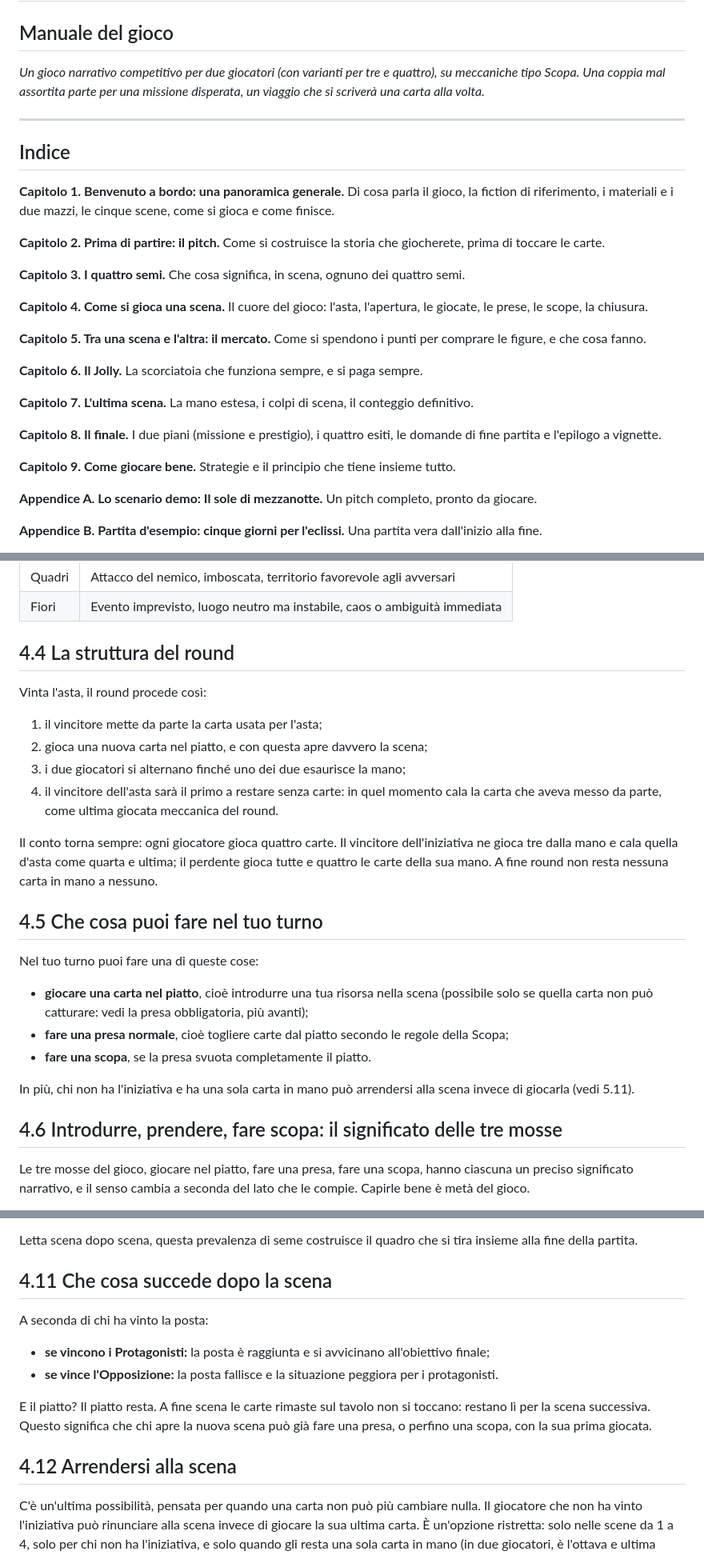
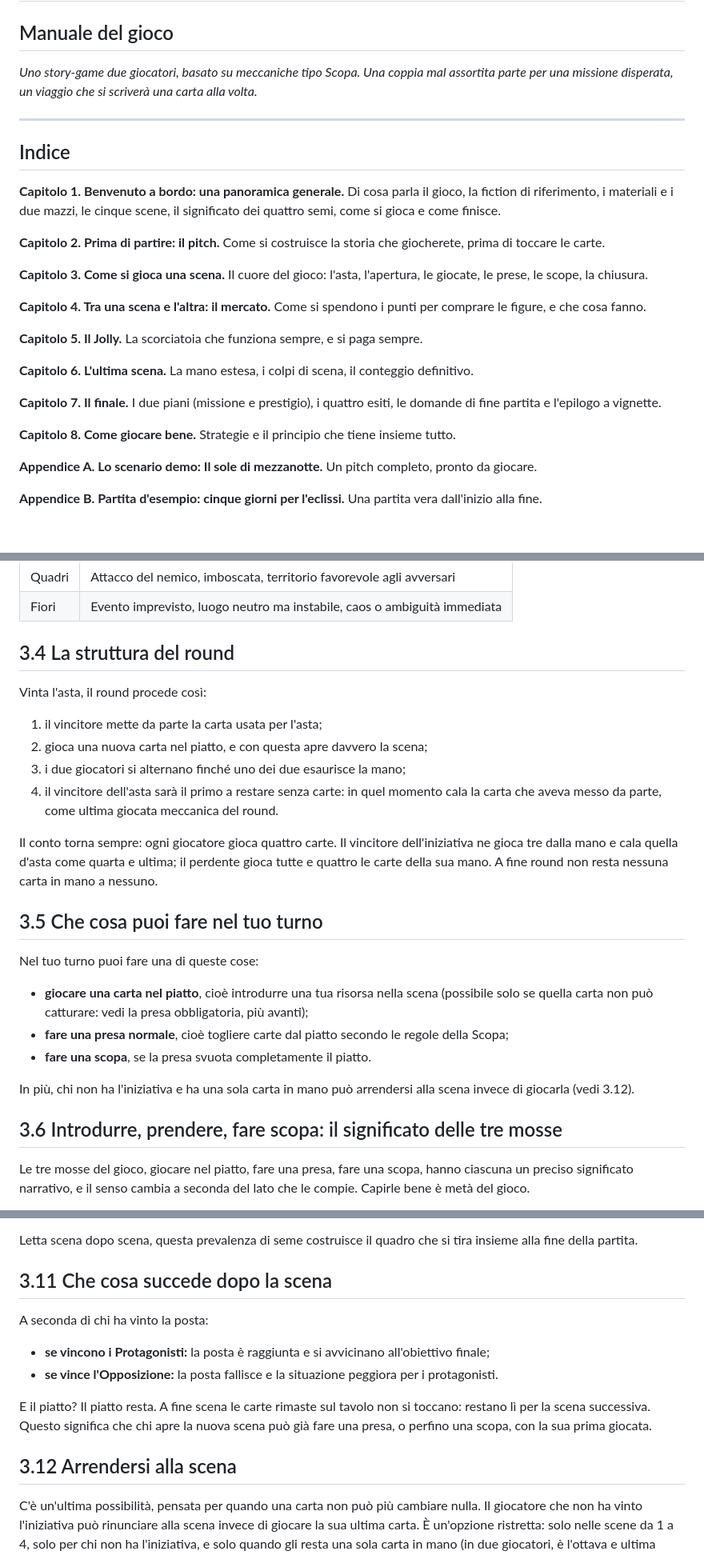
Before and after one commit to sporcari/frenemies-on-the-road, a Markdown page: docs/frenemies_manuale.md, 3 parts joined by grey strips. Shown at 80% size. Rendered like a GitHub page; blank space fills up the shorter version.

```diff
--- a/docs/frenemies_manuale.md
+++ b/docs/frenemies_manuale.md
@@ -1,29 +1,27 @@
 # Frenemies on the Road
 ## Manuale del gioco
 
-*Un gioco narrativo competitivo per due giocatori (con varianti per tre e quattro), su meccaniche tipo Scopa. Una coppia mal assortita parte per una missione disperata, un viaggio che si scriverà una carta alla volta.*
+*Uno story-game due giocatori, basato su meccaniche tipo Scopa. Una coppia mal assortita parte per una missione disperata, un viaggio che si scriverà una carta alla volta.*
 
 ---
 
 ## Indice
 
-**Capitolo 1. Benvenuto a bordo: una panoramica generale.** Di cosa parla il gioco, la fiction di riferimento, i materiali e i due mazzi, le cinque scene, come si gioca e come finisce.
+**Capitolo 1. Benvenuto a bordo: una panoramica generale.** Di cosa parla il gioco, la fiction di riferimento, i materiali e i due mazzi, le cinque scene, il significato dei quattro semi, come si gioca e come finisce.
 
 **Capitolo 2. Prima di partire: il pitch.** Come si costruisce la storia che giocherete, prima di toccare le carte.
 
-**Capitolo 3. I quattro semi.** Che cosa significa, in scena, ognuno dei quattro semi.
+**Capitolo 3. Come si gioca una scena.** Il cuore del gioco: l'asta, l'apertura, le giocate, le prese, le scope, la chiusura.
 
-**Capitolo 4. Come si gioca una scena.** Il cuore del gioco: l'asta, l'apertura, le giocate, le prese, le scope, la chiusura.
+**Capitolo 4. Tra una scena e l'altra: il mercato.** Come si spendono i punti per comprare le figure, e che cosa fanno.
 
-**Capitolo 5. Tra una scena e l'altra: il mercato.** Come si spendono i punti per comprare le figure, e che cosa fanno.
+**Capitolo 5. Il Jolly.** La scorciatoia che funziona sempre, e si paga sempre.
 
-**Capitolo 6. Il Jolly.** La scorciatoia che funziona sempre, e si paga sempre.
+**Capitolo 6. L'ultima scena.** La mano estesa, i colpi di scena, il conteggio definitivo.
 
-**Capitolo 7. L'ultima scena.** La mano estesa, i colpi di scena, il conteggio definitivo.
+**Capitolo 7. Il finale.** I due piani (missione e prestigio), i quattro esiti, le domande di fine partita e l'epilogo a vignette.
 
-**Capitolo 8. Il finale.** I due piani (missione e prestigio), i quattro esiti, le domande di fine partita e l'epilogo a vignette.
-
-**Capitolo 9. Come giocare bene.** Strategie e il principio che tiene insieme tutto.
+**Capitolo 8. Come giocare bene.** Strategie e il principio che tiene insieme tutto.
 
 **Appendice A. Lo scenario demo: Il sole di mezzanotte.** Un pitch completo, pronto da giocare.
 
@@ -363,7 +337,7 @@ L'atmosfera la suggerisce il seme della carta d'asta vincente, e può tradursi i
 | Quadri | Attacco del nemico, imboscata, territorio favorevole agli avversari |
 | Fiori | Evento imprevisto, luogo neutro ma instabile, caos o ambiguità immediata |
 
-## 4.4 La struttura del round
+## 3.4 La struttura del round
 
 Vinta l'asta, il round procede così:
 
@@ -374,7 +348,7 @@ Vinta l'asta, il round procede così:
 
 Il conto torna sempre: ogni giocatore gioca quattro carte. Il vincitore dell'iniziativa ne gioca tre dalla mano e cala quella d'asta come quarta e ultima; il perdente gioca tutte e quattro le carte della sua mano. A fine round non resta nessuna carta in mano a nessuno.
 
-## 4.5 Che cosa puoi fare nel tuo turno
+## 3.5 Che cosa puoi fare nel tuo turno
 
 Nel tuo turno puoi fare una di queste cose:
 
@@ -382,9 +356,9 @@ Nel tuo turno puoi fare una di queste cose:
 - **fare una presa normale**, cioè togliere carte dal piatto secondo le regole della Scopa;
 - **fare una scopa**, se la presa svuota completamente il piatto.
 
-In più, chi non ha l'iniziativa e ha una sola carta in mano può arrendersi alla scena invece di giocarla (vedi 5.11).
+In più, chi non ha l'iniziativa e ha una sola carta in mano può arrendersi alla scena invece di giocarla (vedi 3.12).
 
-## 4.6 Introdurre, prendere, fare scopa: il significato delle tre mosse
+## 3.6 Introdurre, prendere, fare scopa: il significato delle tre mosse
 
 Le tre mosse del gioco, giocare nel piatto, fare una presa, fare una scopa, hanno ciascuna un preciso significato narrativo, e il senso cambia a seconda del lato che le compie. Capirle bene è metà del gioco.
 
@@ -469,7 +443,7 @@ Questa lettura è indipendente da chi ha vinto la scena: i protagonisti possono
 
 Letta scena dopo scena, questa prevalenza di seme costruisce il quadro che si tira insieme alla fine della partita.
 
-## 4.11 Che cosa succede dopo la scena
+## 3.11 Che cosa succede dopo la scena
 
 A seconda di chi ha vinto la posta:
 
@@ -478,7 +452,7 @@ A seconda di chi ha vinto la posta:
 
 E il piatto? Il piatto resta. A fine scena le carte rimaste sul tavolo non si toccano: restano lì per la scena successiva. Questo significa che chi apre la nuova scena può già fare una presa, o perfino una scopa, con la sua prima giocata.
 
-## 4.12 Arrendersi alla scena
+## 3.12 Arrendersi alla scena
 
 C'è un'ultima possibilità, pensata per quando una carta non può più cambiare nulla. Il giocatore che non ha vinto l'iniziativa può rinunciare alla scena invece di giocare la sua ultima carta. È un'opzione ristretta: solo nelle scene da 1 a 4, solo per chi non ha l'iniziativa, e solo quando gli resta una sola carta in mano (in due giocatori, è l'ottava e ultima carta, quella che cala chi ha perso l'asta).
 
```
Also changed, not shown: other parts of docs/frenemies_manuale.md (+58 -82 lines), docs/frenemies_decisioni.md (+1 -0 lines).
